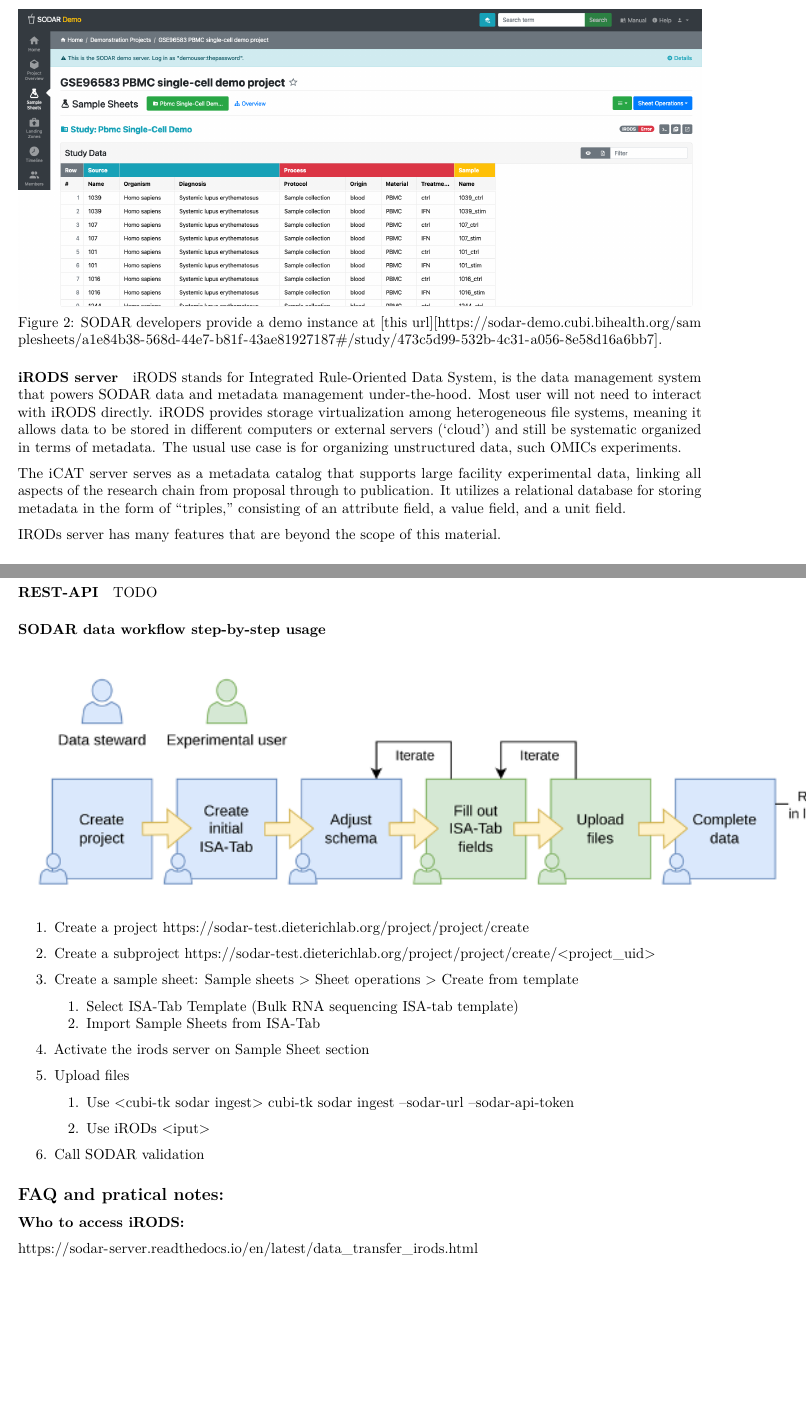
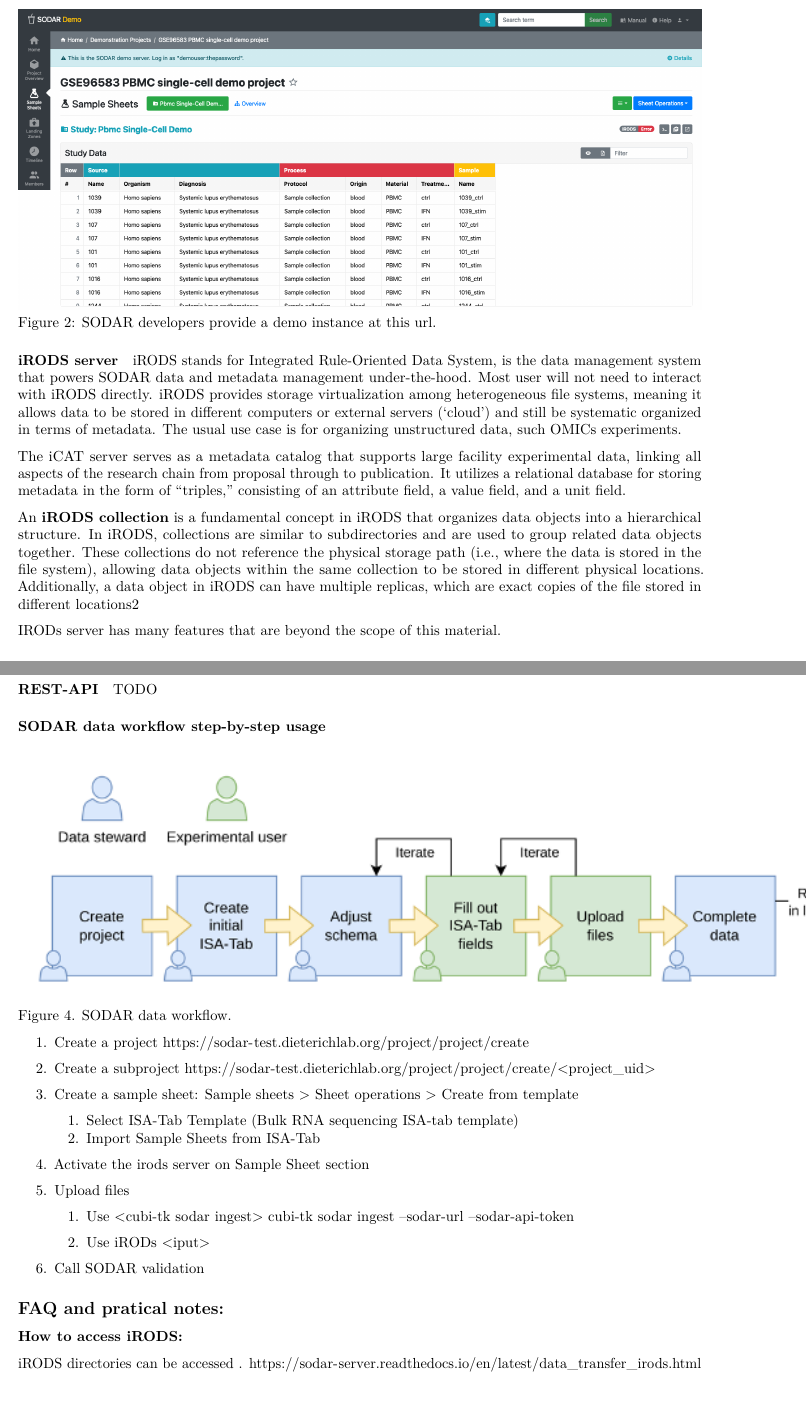
Before and after one commit to dieterich-lab/crc1550-inf-datamanagement, an R Markdown document (episodes/sodar.Rmd): two parts of pages 3 and 5 of 6, joined at a grey line, cut so that both start at the same text, the shorter picture padded with empty space. Rendered offline with R 4.5, knitr and Pandoc, then LaTeX, with nearby package versions.

Commit message:
Complete SODAR draft

```diff
--- a/episodes/sodar.Rmd
+++ b/episodes/sodar.Rmd
@@ -41,13 +40,15 @@
 
 The combinations of these apps allow the SODAR server results the following webpage:
 
-![](fig/clipboard-3240582884.png) Figure 2: SODAR developers provide a demo instance at [this url][<https://sodar-demo.cubi.bihealth.org/samplesheets/a1e84b38-568d-44e7-b81f-43ae81927187#/study/473c5d99-532b-4c31-a056-8e58d16a6bb7>].
+![](fig/clipboard-3240582884.png) Figure 2: SODAR developers provide a demo instance at [this url](<https://sodar-demo.cubi.bihealth.org/samplesheets/a1e84b38-568d-44e7-b81f-43ae81927187#/study/473c5d99-532b-4c31-a056-8e58d16a6bb7>).
 
 #### iRODS server
 
 iRODS stands for Integrated Rule-Oriented Data System, is the data management system that powers SODAR data and metadata management under-the-hood. Most user will not need to interact with iRODS directly. iRODS provides storage virtualization among heterogeneous file systems, meaning it allows data to be stored in different computers or external servers ('cloud') and still be systematic organized in terms of metadata. The usual use case is for organizing unstructured data, such OMICs experiments.
 
 The iCAT server serves as a metadata catalog that supports large facility experimental data, linking all aspects of the research chain from proposal through to publication. It utilizes a relational database for storing metadata in the form of "triples," consisting of an attribute field, a value field, and a unit field.
+
+An **iRODS collection** is a fundamental concept in iRODS that organizes data objects into a hierarchical structure. In iRODS, collections are similar to subdirectories and are used to group related data objects together. These collections do not reference the physical storage path (i.e., where the data is stored in the file system), allowing data objects within the same collection to be stored in different physical locations. Additionally, a data object in iRODS can have multiple replicas, which are exact copies of the file stored in different locations2
 
 IRODs server has many features that are beyond the scope of this material.
 
@@ -96,6 +97,7 @@
 ### SODAR data workflow step-by-step usage
 
 ![](fig/clipboard-3042118772.png){width="847"}
+Figure 4. SODAR data workflow.
 
 1.  Create a project <https://sodar-test.dieterichlab.org/project/project/create>
 
@@ -118,13 +120,14 @@
 
 ## FAQ and pratical notes:
 
-### Who to access iRODS:
+### How to access iRODS:
 
+iRODS directories can be accessed .
 <https://sodar-server.readthedocs.io/en/latest/data_transfer_irods.html>
 
 ### Why \<cubi-tk sodar ingest-fasq\> is not working?
 
-The cubi-tk is a command line tool that allows to interact with SODAR server. The command `cubi-tk sodar ingest-fasq` because of configuration error. Use \<cubi-tk sodar ingest\>.
+The cubi-tk is a command line tool that allows to interact with SODAR server. The command `cubi-tk sodar ingest-fasq` because of configuration error. Use \<cubi-tk sodar ingest\>. See implementation details on [cubi-tk](https://github.com/bihealth/cubi-tk/blob/0f7f5b2d46d0f955eb70faf8741cc44033fe63ce/cubi_tk/sodar/ingest.py).
 
 ? URL for sheet synchronization
 
```
Also changed, not shown: episodes/sodar.Rmd (3 more changed lines).
